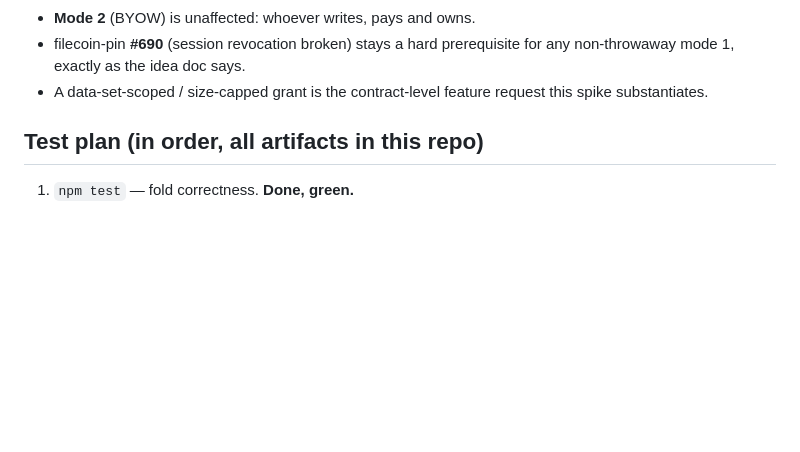
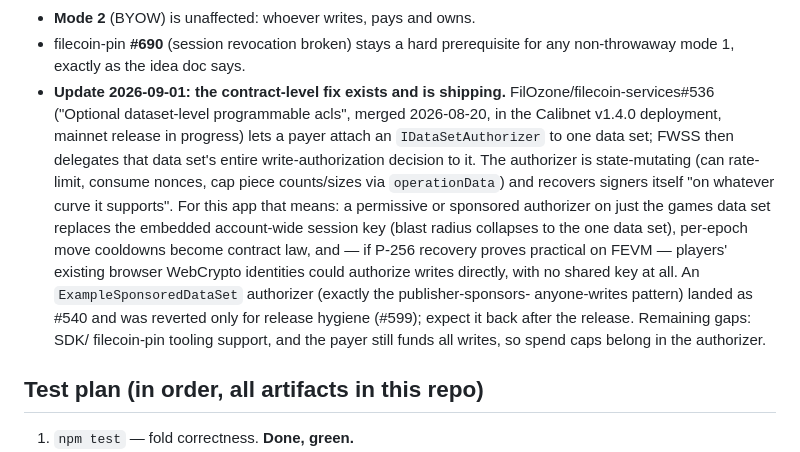
Before and after one commit to SgtPooki/foc-collab, a Markdown page: docs/FEASIBILITY.md, the part around the change. Rendered like a GitHub page; blank space fills up the shorter version.

```diff
--- a/docs/FEASIBILITY.md
+++ b/docs/FEASIBILITY.md
@@ -94,8 +94,24 @@ Consequences:
 - **Mode 2** (BYOW) is unaffected: whoever writes, pays and owns.
 - filecoin-pin **#690** (session revocation broken) stays a hard
   prerequisite for any non-throwaway mode 1, exactly as the idea doc says.
-- A data-set-scoped / size-capped grant is the contract-level feature
-  request this spike substantiates.
+- **Update 2026-09-01: the contract-level fix exists and is shipping.**
+  FilOzone/filecoin-services#536 ("Optional dataset-level programmable
+  acls", merged 2026-08-20, in the Calibnet v1.4.0 deployment, mainnet
+  release in progress) lets a payer attach an `IDataSetAuthorizer` to one
+  data set; FWSS then delegates that data set's entire write-authorization
+  decision to it. The authorizer is state-mutating (can rate-limit,
+  consume nonces, cap piece counts/sizes via `operationData`) and recovers
+  signers itself "on whatever curve it supports". For this app that means:
+  a permissive or sponsored authorizer on just the games data set replaces
+  the embedded account-wide session key (blast radius collapses to the one
+  data set), per-epoch move cooldowns become contract law, and — if P-256
+  recovery proves practical on FEVM — players' existing browser WebCrypto
+  identities could authorize writes directly, with no shared key at all.
+  An `ExampleSponsoredDataSet` authorizer (exactly the publisher-sponsors-
+  anyone-writes pattern) landed as #540 and was reverted only for release
+  hygiene (#599); expect it back after the release. Remaining gaps: SDK/
+  filecoin-pin tooling support, and the payer still funds all writes, so
+  spend caps belong in the authorizer.
 
 ## Test plan (in order, all artifacts in this repo)
 
```
Also changed, not shown: docs/IDEAS.md (+12 -5 lines).
